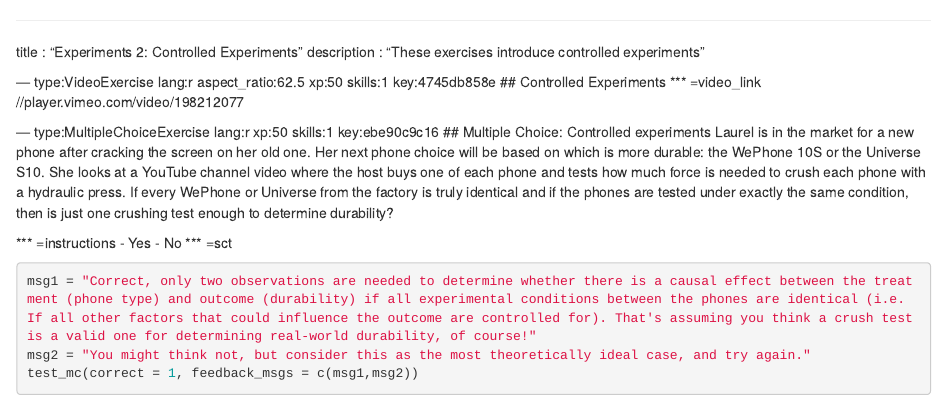
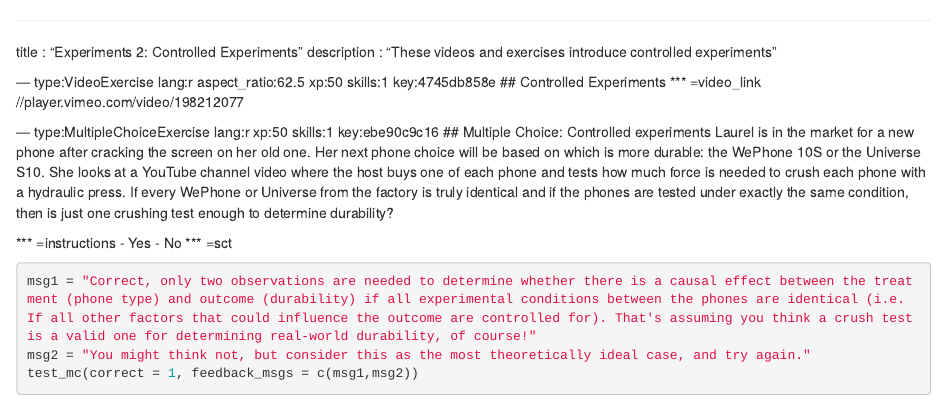
Before and after one commit to ModUDuke/experiments, an R Markdown document (chapter2.Rmd): the page in a window 1100 px wide, from its top. Rendered offline with R 4.5, knitr and Pandoc, with nearby package versions; some code elsewhere in the file could not run offline.

Commit message:
Corrected typos

```diff
--- a/chapter2.Rmd
+++ b/chapter2.Rmd
@@ -1,6 +1,6 @@
 ---
 title       : "Experiments 2: Controlled Experiments"
-description : "These exercises introduce controlled experiments"
+description : "These videos and exercises introduce controlled experiments"
 
 --- type:VideoExercise lang:r aspect_ratio:62.5 xp:50 skills:1 key:4745db858e
 ## Controlled Experiments
```
